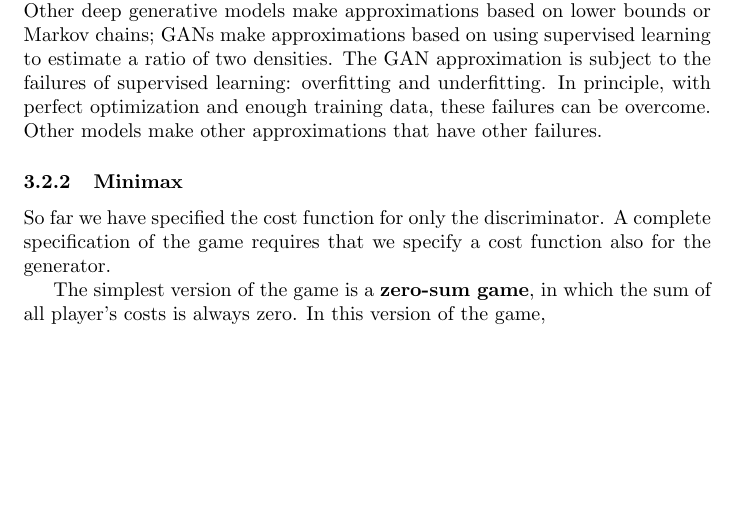
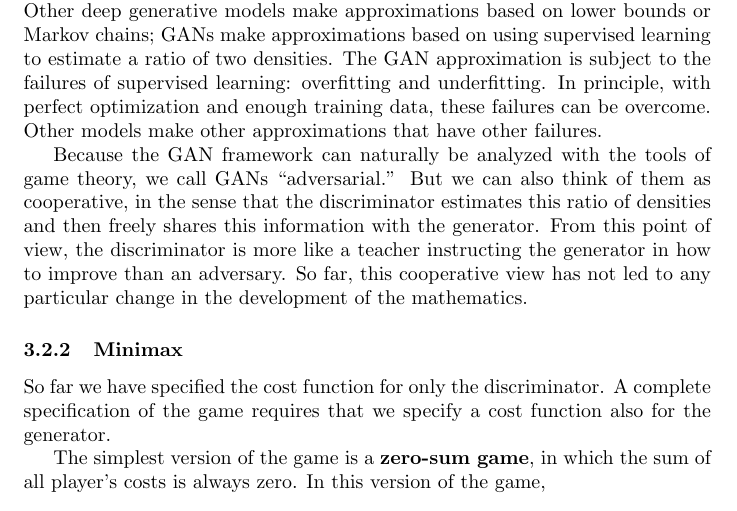
Before and after one commit to Bilalkhanten/nips2016_tutorial, a LaTeX paper (tutorial.tex, which reads gan.tex): part of page 20 of 28, cut so that both start at the same text, the shorter picture padded with empty space. Compiled offline with pdfLaTeX; a missing bibliography style is replaced by a similar one.

Commit message:
cooperative view of GANs

```diff
--- a/gan.tex
+++ b/gan.tex
@@ -181,6 +181,14 @@ The GAN approximation is subject to the failures of supervised learning: overfit
 In principle, with perfect optimization and enough training data, these failures can be overcome.
 Other models make other approximations that have other failures.
 
+Because the GAN framework can naturally be analyzed with the tools of game theory,
+we call GANs ``adversarial.'' But we can also think of them as cooperative, in
+the sense that the discriminator estimates this ratio of densities and then freely
+shares this information with the generator.
+From this point of view, the discriminator is more like a teacher instructing the
+generator in how to improve than an adversary.
+So far, this cooperative view has not led to any particular change in the development
+of the mathematics.
 
 \subsubsection{Minimax}
 
```
Also changed, not shown: exercises.tex (+1 -1 lines).
